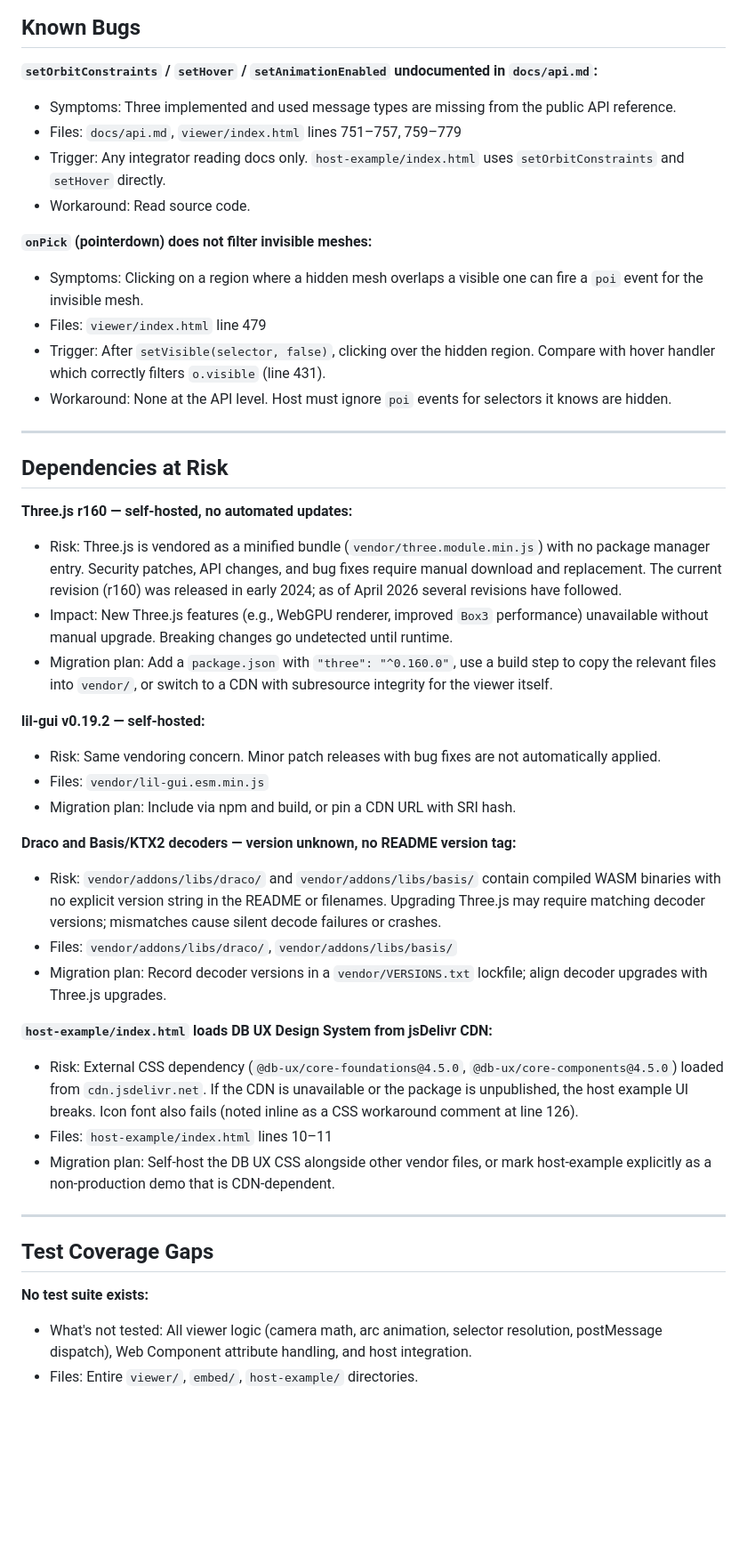
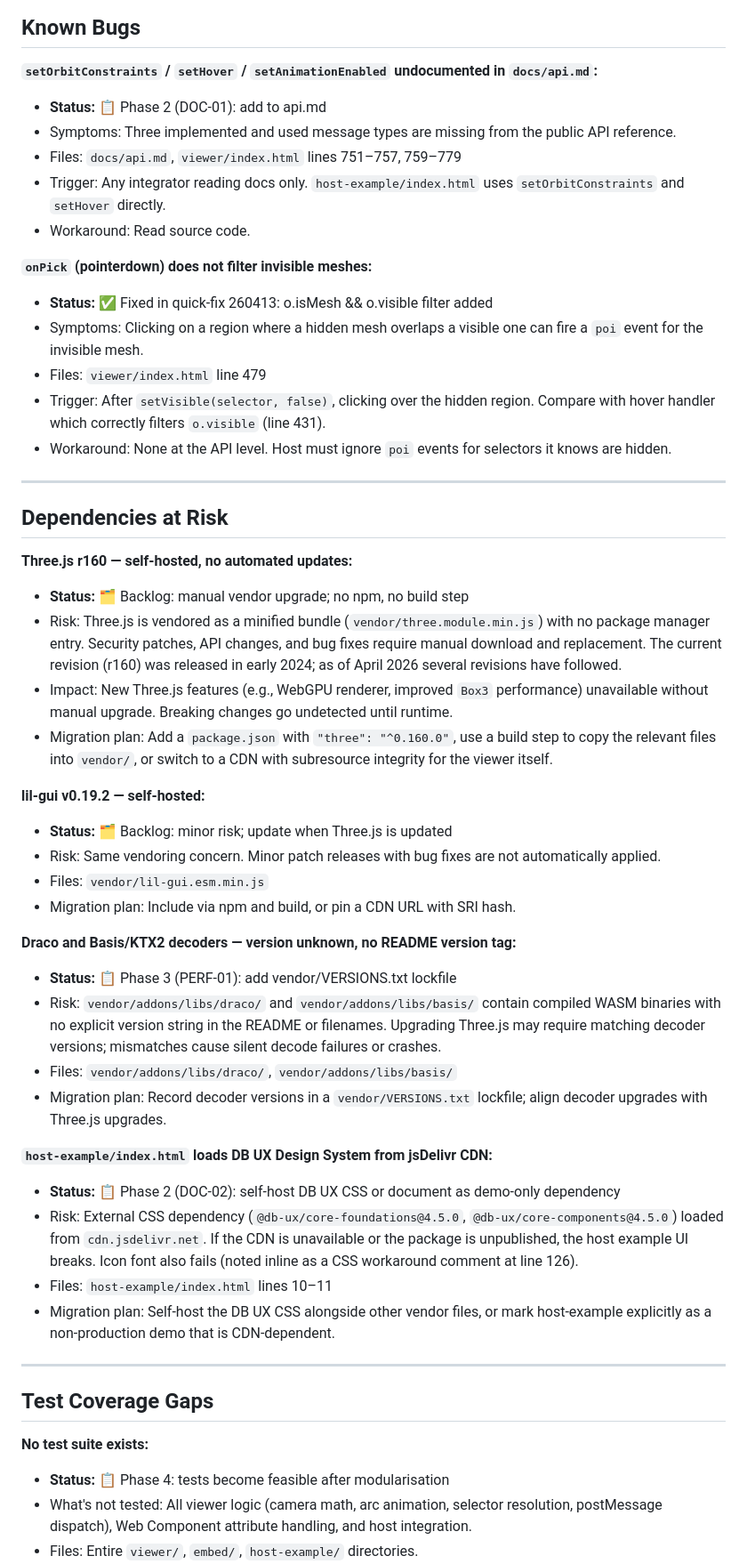
Before and after one commit to designhaus-berlin/3d-viewer, a Markdown page: .planning/codebase/CONCERNS.md, the part around one of its changes. Shown at 89% size. Drawn GitHub-style; blank space fills up the shorter version.

```diff
--- a/.planning/codebase/CONCERNS.md
+++ b/.planning/codebase/CONCERNS.md
@@ -126,12 +152,14 @@
 ## Known Bugs
 
 **`setOrbitConstraints` / `setHover` / `setAnimationEnabled` undocumented in `docs/api.md`:**
+- **Status:** 📋 Phase 2 (DOC-01): add to api.md
 - Symptoms: Three implemented and used message types are missing from the public API reference.
 - Files: `docs/api.md`, `viewer/index.html` lines 751–757, 759–779
 - Trigger: Any integrator reading docs only. `host-example/index.html` uses `setOrbitConstraints` and `setHover` directly.
 - Workaround: Read source code.
 
 **`onPick` (pointerdown) does not filter invisible meshes:**
+- **Status:** ✅ Fixed in quick-fix 260413: o.isMesh && o.visible filter added
 - Symptoms: Clicking on a region where a hidden mesh overlaps a visible one can fire a `poi` event for the invisible mesh.
 - Files: `viewer/index.html` line 479
 - Trigger: After `setVisible(selector, false)`, clicking over the hidden region. Compare with hover handler which correctly filters `o.visible` (line 431).
@@ -142,21 +170,25 @@
 ## Dependencies at Risk
 
 **Three.js r160 — self-hosted, no automated updates:**
+- **Status:** 🗂 Backlog: manual vendor upgrade; no npm, no build step
 - Risk: Three.js is vendored as a minified bundle (`vendor/three.module.min.js`) with no package manager entry. Security patches, API changes, and bug fixes require manual download and replacement. The current revision (r160) was released in early 2024; as of April 2026 several revisions have followed.
 - Impact: New Three.js features (e.g., WebGPU renderer, improved `Box3` performance) unavailable without manual upgrade. Breaking changes go undetected until runtime.
 - Migration plan: Add a `package.json` with `"three": "^0.160.0"`, use a build step to copy the relevant files into `vendor/`, or switch to a CDN with subresource integrity for the viewer itself.
 
 **lil-gui v0.19.2 — self-hosted:**
+- **Status:** 🗂 Backlog: minor risk; update when Three.js is updated
 - Risk: Same vendoring concern. Minor patch releases with bug fixes are not automatically applied.
 - Files: `vendor/lil-gui.esm.min.js`
 - Migration plan: Include via npm and build, or pin a CDN URL with SRI hash.
 
 **Draco and Basis/KTX2 decoders — version unknown, no README version tag:**
+- **Status:** 📋 Phase 3 (PERF-01): add vendor/VERSIONS.txt lockfile
 - Risk: `vendor/addons/libs/draco/` and `vendor/addons/libs/basis/` contain compiled WASM binaries with no explicit version string in the README or filenames. Upgrading Three.js may require matching decoder versions; mismatches cause silent decode failures or crashes.
 - Files: `vendor/addons/libs/draco/`, `vendor/addons/libs/basis/`
 - Migration plan: Record decoder versions in a `vendor/VERSIONS.txt` lockfile; align decoder upgrades with Three.js upgrades.
 
 **`host-example/index.html` loads DB UX Design System from jsDelivr CDN:**
+- **Status:** 📋 Phase 2 (DOC-02): self-host DB UX CSS or document as demo-only dependency
 - Risk: External CSS dependency (`@db-ux/core-foundations@4.5.0`, `@db-ux/core-components@4.5.0`) loaded from `cdn.jsdelivr.net`. If the CDN is unavailable or the package is unpublished, the host example UI breaks. Icon font also fails (noted inline as a CSS workaround comment at line 126).
 - Files: `host-example/index.html` lines 10–11
 - Migration plan: Self-host the DB UX CSS alongside other vendor files, or mark host-example explicitly as a non-production demo that is CDN-dependent.
@@ -166,6 +198,7 @@
 ## Test Coverage Gaps
 
 **No test suite exists:**
+- **Status:** 📋 Phase 4: tests become feasible after modularisation
 - What's not tested: All viewer logic (camera math, arc animation, selector resolution, postMessage dispatch), Web Component attribute handling, and host integration.
 - Files: Entire `viewer/`, `embed/`, `host-example/` directories.
 - Risk: Any refactoring of `viewer/index.html` (e.g., extracting modules) has no regression safety net. Camera arc math (`animateCameraArc`, `getModelPivot`), hover state management, and `resolveSelector` are the highest-risk areas.
```
Also changed, not shown: other parts of .planning/codebase/CONCERNS.md (+29 -0 lines).
